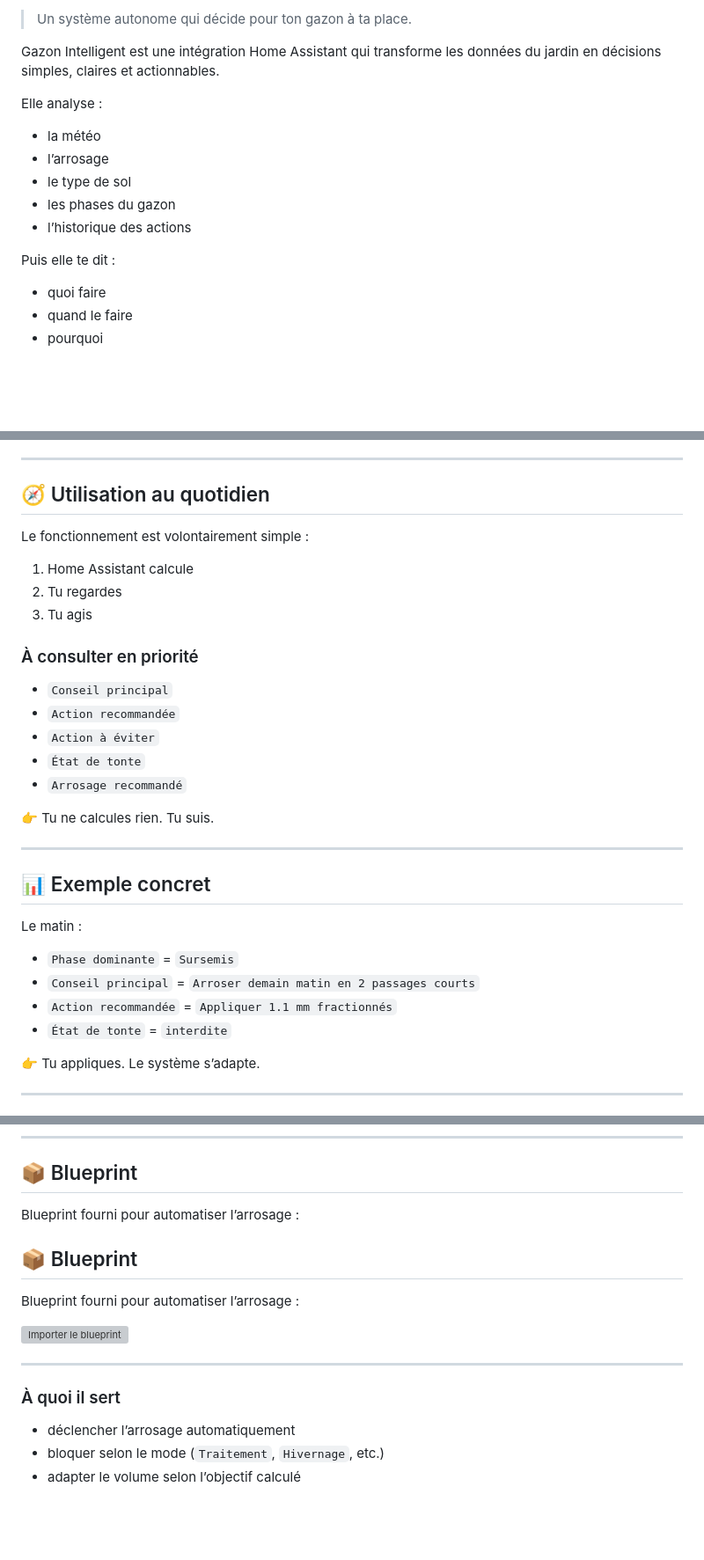
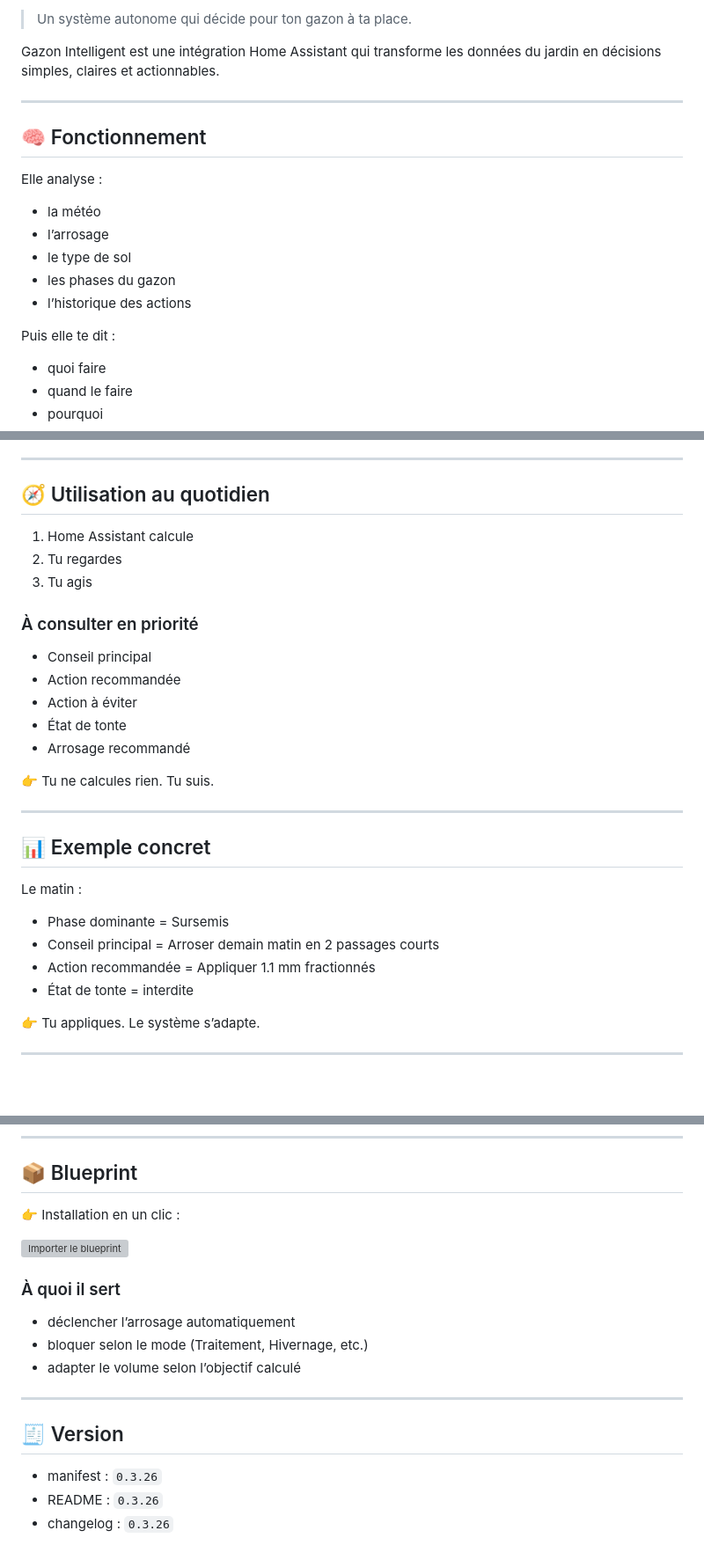
Before and after one commit to kev21brv10/gazon_intelligent, a Markdown page: README.md, 3 parts joined by grey strips. Shown at 88% size. Drawn GitHub-style; blank space fills up the shorter version; grey boxes are pictures that could not be loaded.

Commit message:
Polish README formatting and structure

```diff
--- a/README.md
+++ b/README.md
@@ -7,7 +6,12 @@
 
 Gazon Intelligent est une intégration Home Assistant qui transforme les données du jardin en décisions simples, claires et actionnables.
 
+---
+
+## 🧠 Fonctionnement
+
 Elle analyse :
+
 - la météo
 - l’arrosage
 - le type de sol
@@ -15,6 +19,7 @@ Elle analyse :
 - l’historique des actions
 
 Puis elle te dit :
+
 - quoi faire
 - quand le faire
 - pourquoi
@@ -148,19 +154,17 @@ Aucune configuration YAML obligatoire.
 
 ## 🧭 Utilisation au quotidien
 
-Le fonctionnement est volontairement simple :
-
 1. Home Assistant calcule
 2. Tu regardes
 3. Tu agis
 
 ### À consulter en priorité
 
-- `Conseil principal`
-- `Action recommandée`
-- `Action à éviter`
-- `État de tonte`
-- `Arrosage recommandé`
+- Conseil principal
+- Action recommandée
+- Action à éviter
+- État de tonte
+- Arrosage recommandé
 
 👉 Tu ne calcules rien. Tu suis.
 
@@ -170,10 +174,10 @@ Le fonctionnement est volontairement simple :
 
 Le matin :
 
-- `Phase dominante` = `Sursemis`
-- `Conseil principal` = `Arroser demain matin en 2 passages courts`
-- `Action recommandée` = `Appliquer 1.1 mm fractionnés`
-- `État de tonte` = `interdite`
+- Phase dominante = Sursemis
+- Conseil principal = Arroser demain matin en 2 passages courts
+- Action recommandée = Appliquer 1.1 mm fractionnés
+- État de tonte = interdite
 
 👉 Tu appliques. Le système s’adapte.
 
@@ -220,18 +222,20 @@ Flux recommandé :
 
 ## 📦 Blueprint
 
-Blueprint fourni pour automatiser l’arrosage :
-
-## 📦 Blueprint
-
-Blueprint fourni pour automatiser l’arrosage :
+👉 Installation en un clic :
 
 [![Importer le blueprint](https://my.home-assistant.io/badges/blueprint_import.svg)](https://my.home-assistant.io/redirect/blueprint_import/?blueprint_url=https://github.com/kev21brv10/gazon_intelligent/blob/main/blueprints/automation/gazon_intelligent/arrosage_modes_speciaux_hors_normal.yaml)
-
----
 
 ### À quoi il sert
 
 - déclencher l’arrosage automatiquement
-- bloquer selon le mode (`Traitement`, `Hivernage`, etc.)
+- bloquer selon le mode (Traitement, Hivernage, etc.)
 - adapter le volume selon l’objectif calculé
+
+---
+
+## 🧾 Version
+
+- manifest : `0.3.26`
+- README : `0.3.26`
+- changelog : `0.3.26`
```
Also changed, not shown: other parts of README.md (+21 -23 lines).
